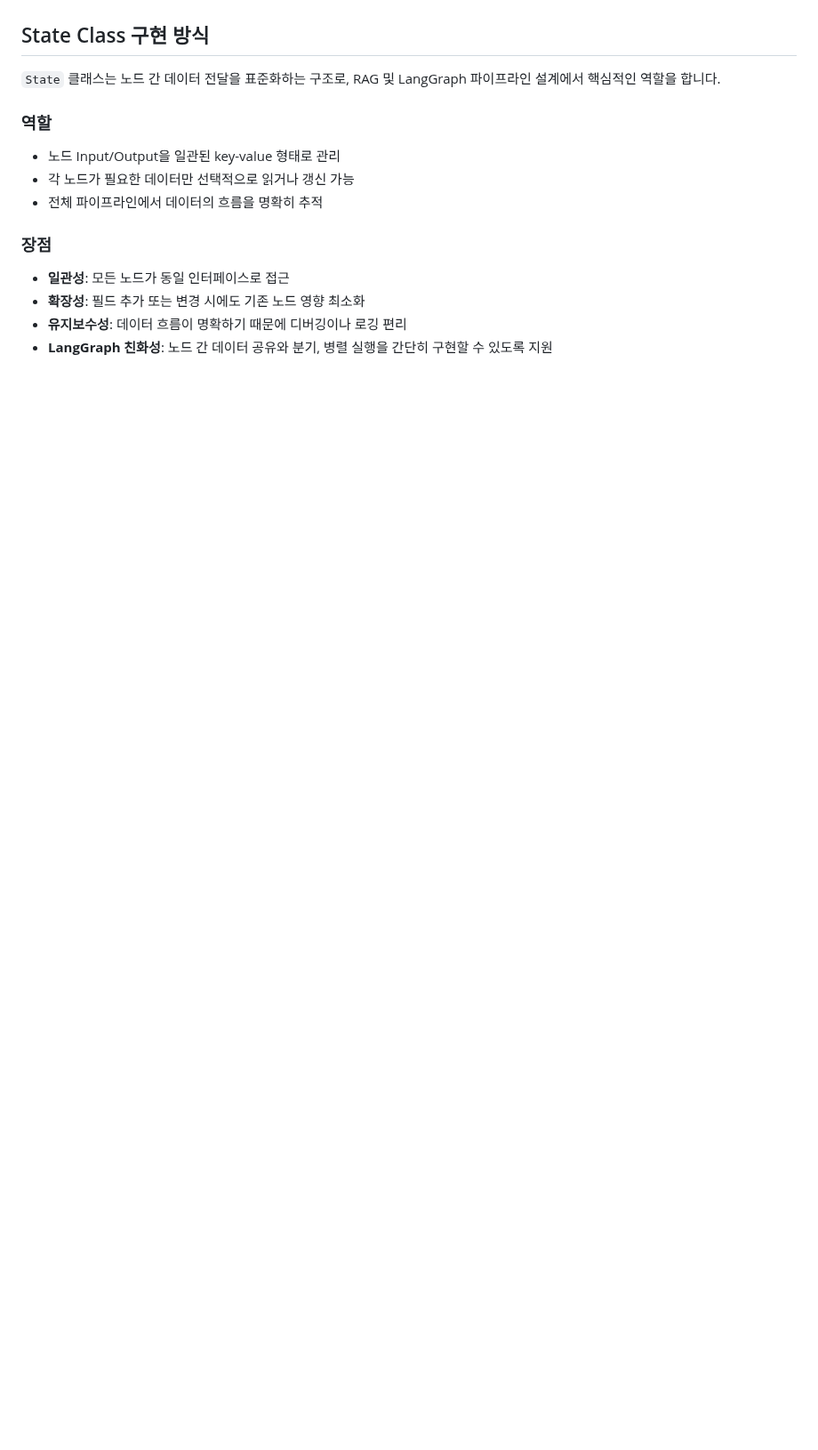
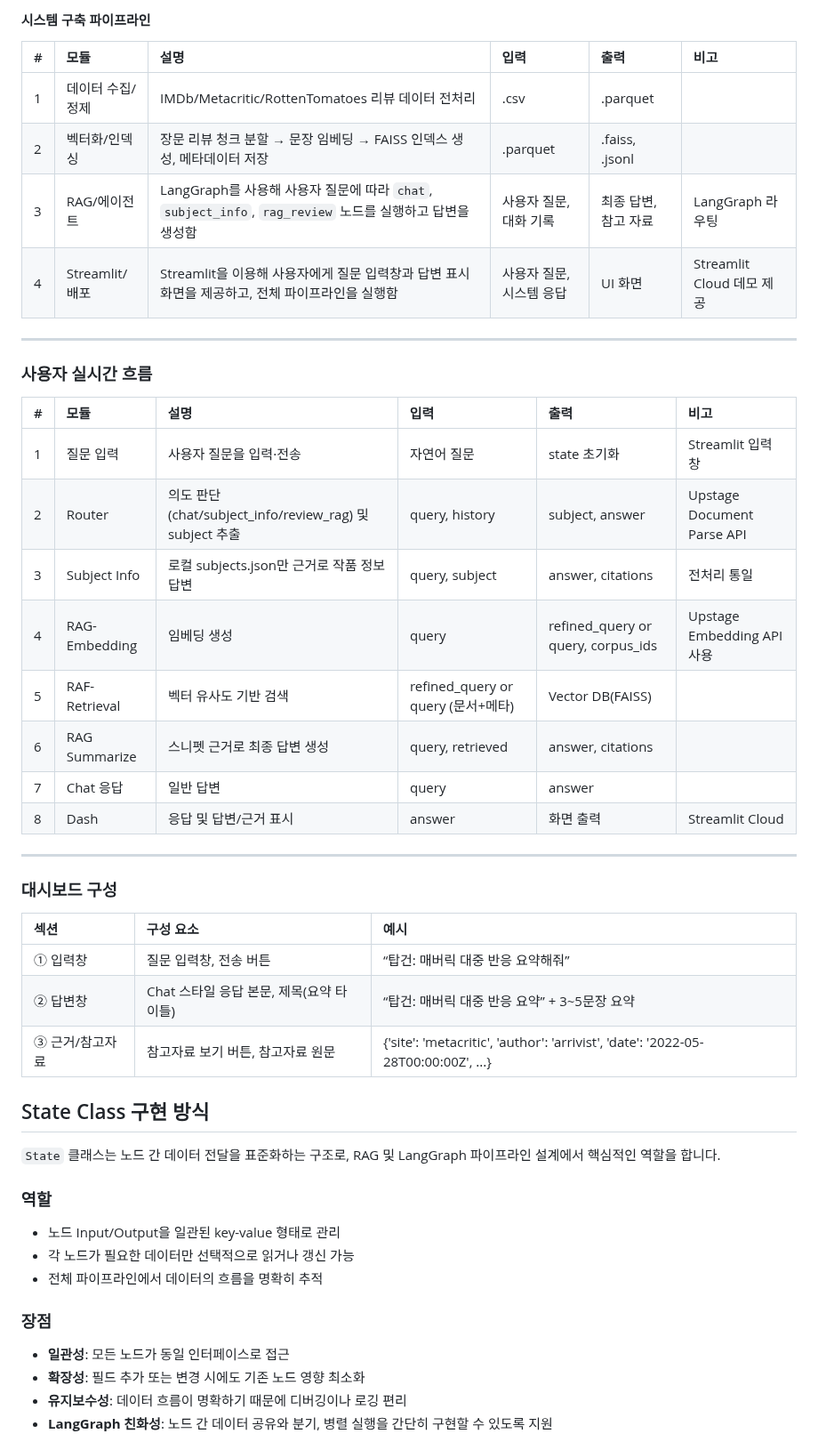
Before and after one commit to jiy0-0nv/YBIGTA_newbie_team_project, a Markdown page: readme.md, the part around one of its changes. Shown at 89% size. Rendered like a GitHub page; blank space fills up the shorter version.

```diff
--- a/readme.md
+++ b/readme.md
@@ -8,3 +61,37 @@
+#### 시스템 구축 파이프라인
+
+| \# | 모듈 | 설명 | 입력 | 출력 | 비고 |
+| :--- | :--- | :--- | :--- | :--- | :--- |
+| 1 | 데이터 수집/정제 | IMDb/Metacritic/RottenTomatoes 리뷰 데이터 전처리 | .csv | .parquet | |
+| 2 | 벡터화/인덱싱 | 장문 리뷰 청크 분할 → 문장 임베딩 → FAISS 인덱스 생성, 메타데이터 저장 | .parquet | .faiss, .jsonl | |
+| 3 | RAG/에이전트 | LangGraph를 사용해 사용자 질문에 따라 `chat`, `subject_info`, `rag_review` 노드를 실행하고 답변을 생성함 | 사용자 질문, 대화 기록 | 최종 답변, 참고 자료 | LangGraph 라우팅 |
+| 4 | Streamlit/배포 | Streamlit을 이용해 사용자에게 질문 입력창과 답변 표시 화면을 제공하고, 전체 파이프라인을 실행함 | 사용자 질문, 시스템 응답 | UI 화면 | Streamlit Cloud 데모 제공 |
+
+-----
+
+### 사용자 실시간 흐름
+
+| \# | 모듈 | 설명 | 입력 | 출력 | 비고 |
+| :--- | :--- | :--- | :--- | :--- | :--- |
+| 1 | 질문 입력 | 사용자 질문을 입력·전송 | 자연어 질문 | state 초기화 | Streamlit 입력창 |
+| 2 | Router | 의도 판단(chat/subject\_info/review\_rag) 및 subject 추출 | query, history | subject, answer | Upstage Document Parse API |
+| 3 | Subject Info | 로컬 subjects.json만 근거로 작품 정보 답변 | query, subject | answer, citations | 전처리 통일 |
+| 4 | RAG-Embedding | 임베딩 생성 | query | refined\_query or query, corpus\_ids | Upstage Embedding API 사용 |
+| 5 | RAF-Retrieval | 벡터 유사도 기반 검색 | refined\_query or query (문서+메타) | Vector DB(FAISS) | |
+| 6 | RAG Summarize | 스니펫 근거로 최종 답변 생성 | query, retrieved | answer, citations | |
+| 7 | Chat 응답 | 일반 답변 | query | answer | |
+| 8 | Dash | 응답 및 답변/근거 표시 | answer | 화면 출력 | Streamlit Cloud|
+
+-----
+
+### 대시보드 구성
+
+| 섹션 | 구성 요소 | 예시 |
+| :--- | :--- | :--- |
+| ① 입력창 | 질문 입력창, 전송 버튼 | “탑건: 매버릭 대중 반응 요약해줘” |
+| ② 답변창 | Chat 스타일 응답 본문, 제목(요약 타이틀) | “탑건: 매버릭 대중 반응 요약” + 3\~5문장 요약 |
+| ③ 근거/참고자료 | 참고자료 보기 버튼, 참고자료 원문 | {'site': 'metacritic', 'author': 'arrivist', 'date': '2022-05-28T00:00:00Z', ...} |
+
 
 ## State Class 구현 방식
 
```
Also changed, not shown: other parts of readme.md (+76 -0 lines).
